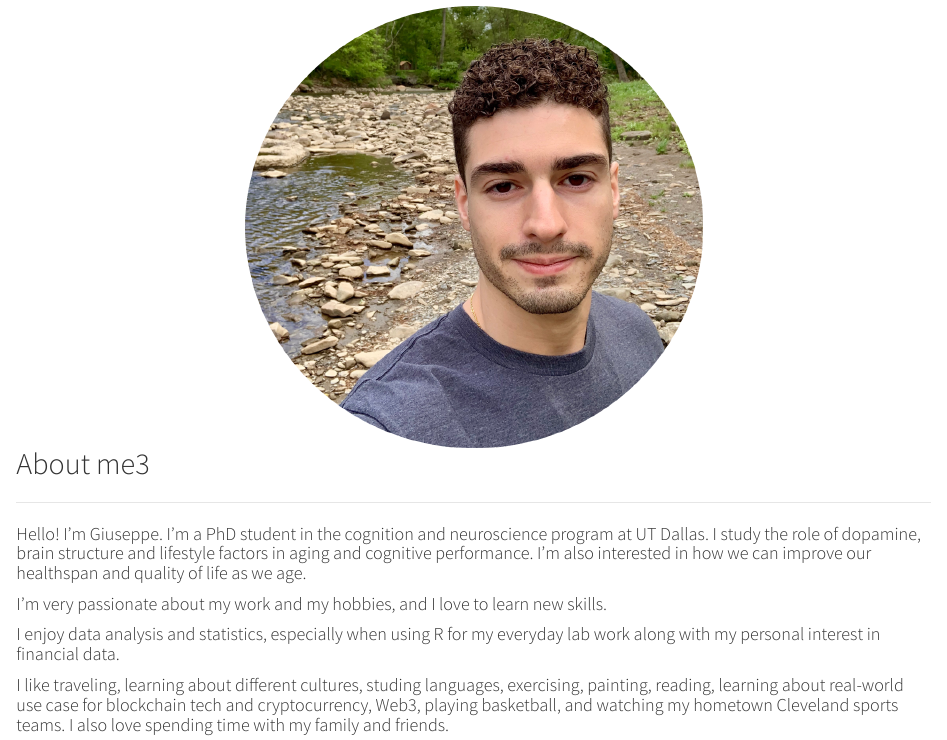
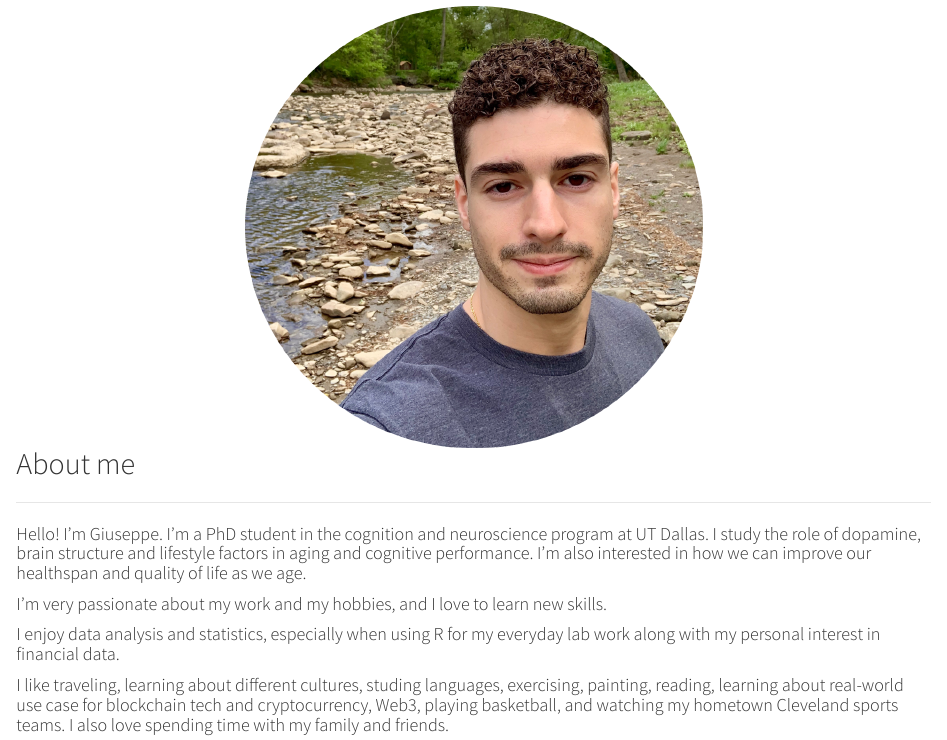
Before and after one commit to giuseppemiranda/giuseppemiranda.github.io, an R Markdown document (index.Rmd): the page in a window 1100 px wide, from 120 px down. The pictures show the output file index.html that the author committed with the source, opened offline; library style sheets and scripts come from the installed R packages.

Commit message:
test
test

```diff
--- a/index.Rmd
+++ b/index.Rmd
@@ -16,7 +16,7 @@ width=50% }
 
 
 
-## About me3
+## About me
 
 ---
 
```
Also changed, not shown: index.html.
